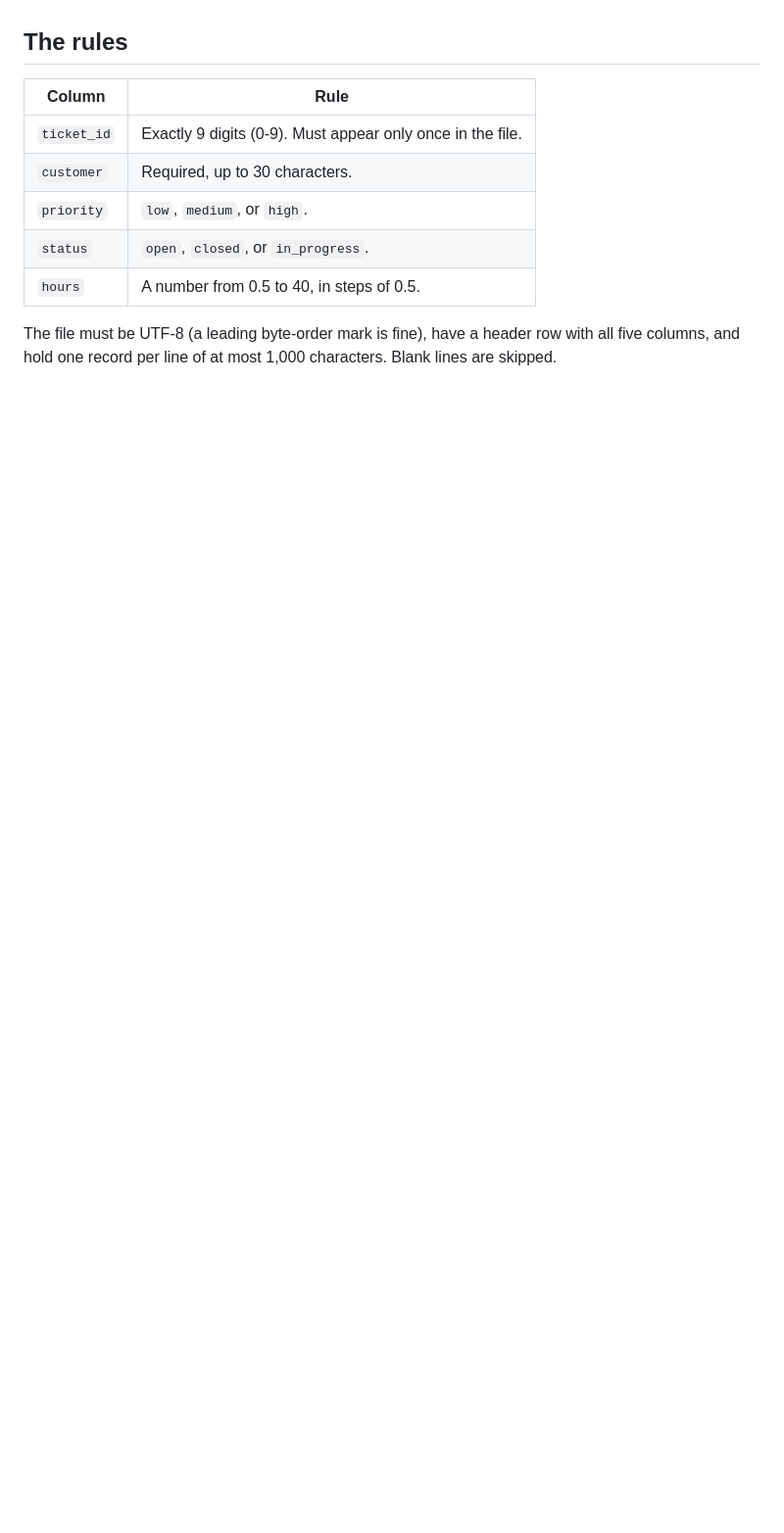
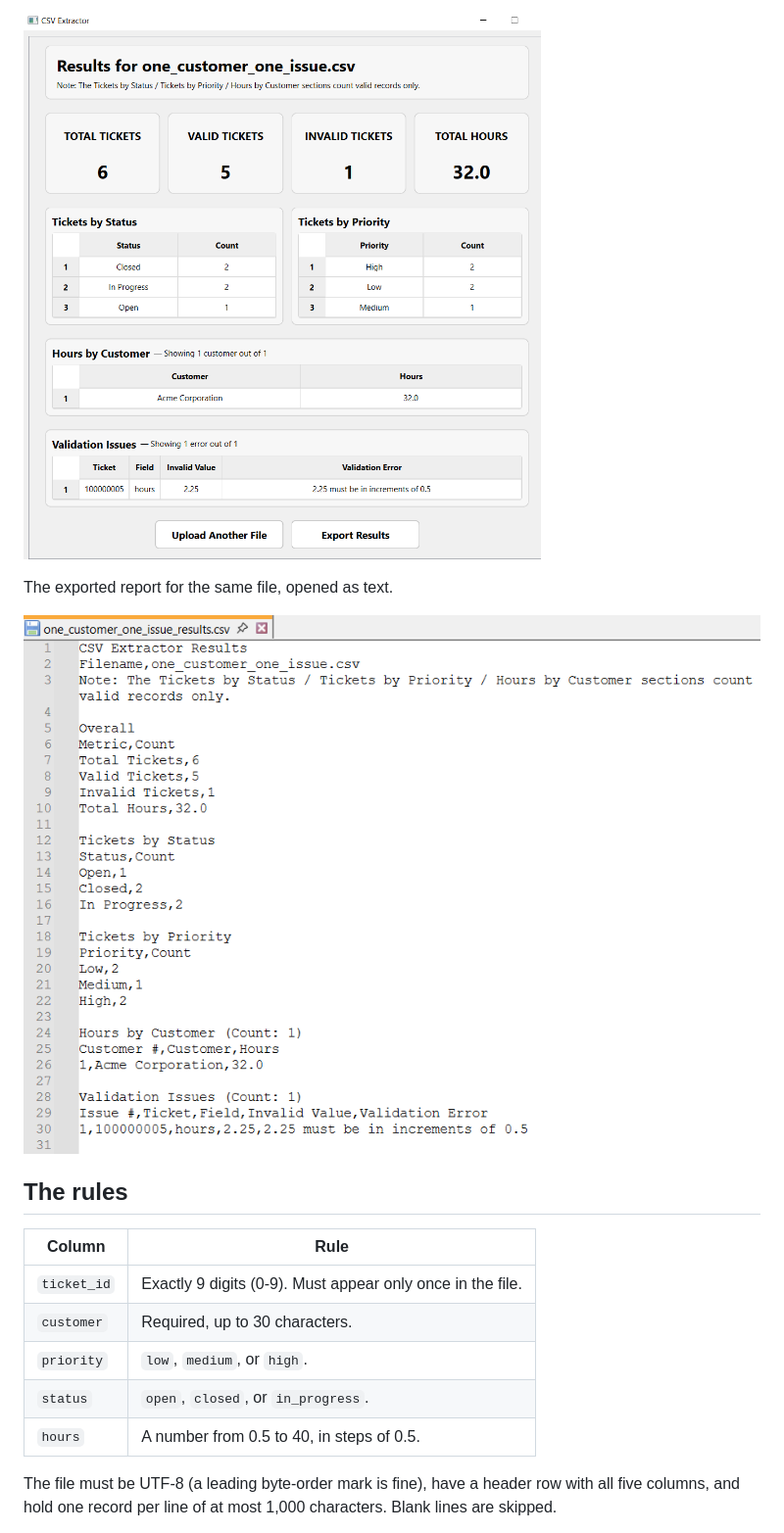
Before and after one commit to droman892/csv_extractor, a Markdown page: README.md, the part around one of its changes. Shown at 98% size. Rendered like a GitHub page; pictures changed too: docs/images/report.png (added), docs/images/results.png (added); blank space fills up the shorter version.

Commit message:
Add screenshots and their sample file to the README

```diff
--- a/README.md
+++ b/README.md
@@ -34,5 +31,9 @@ When the screenshots exist, put them in docs/images/ and replace the line above
 
--->
+![Results screen with totals, summaries, and one validation issue](docs/images/results.png)
+
+The exported report for the same file, opened as text.
+
+![Exported report CSV opened in a text editor](docs/images/report.png)
 
 ## The rules
 
```
Also changed, not shown: other parts of README.md (+3 -6 lines), CHANGELOG.md (+1 -1 lines), docs/images/upload.png (added), 1 other file.
